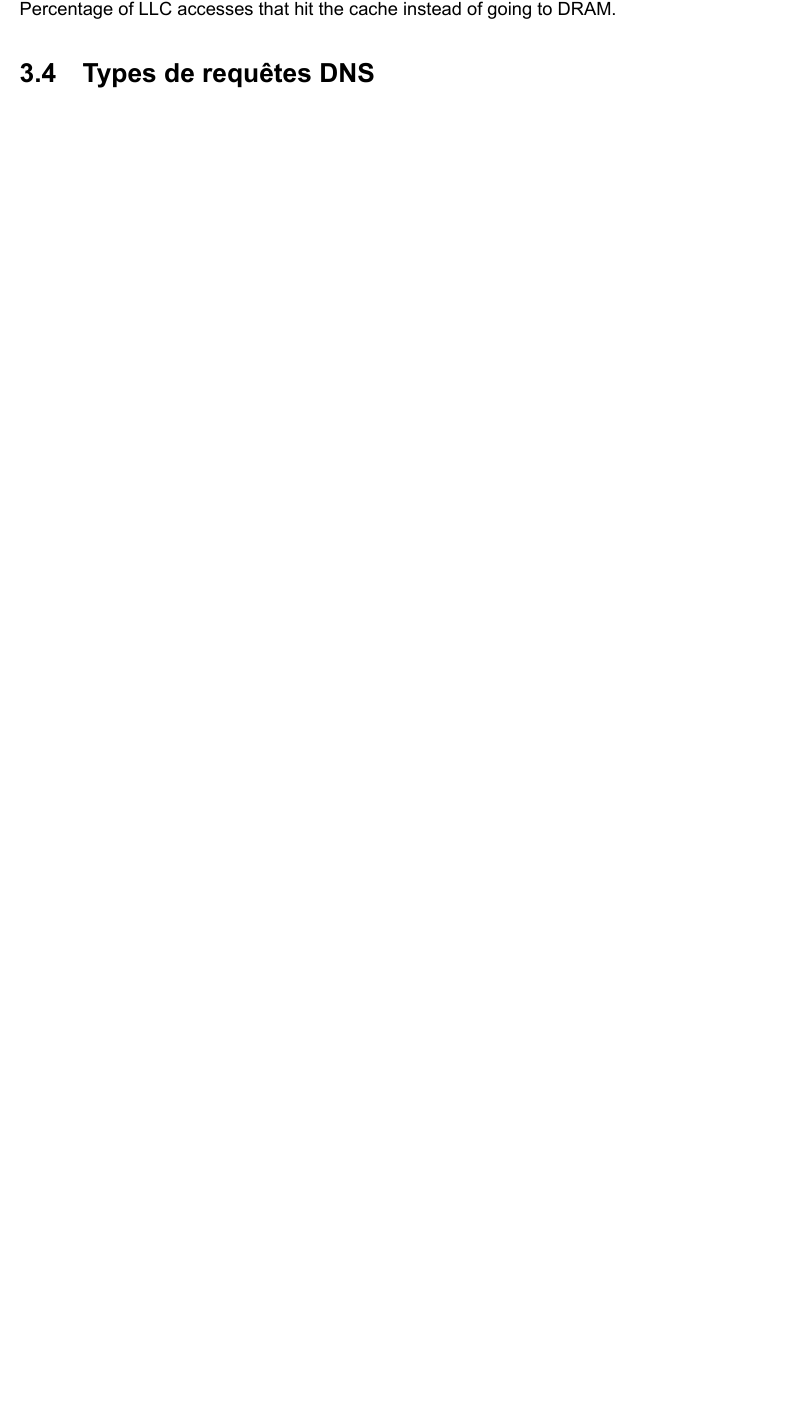
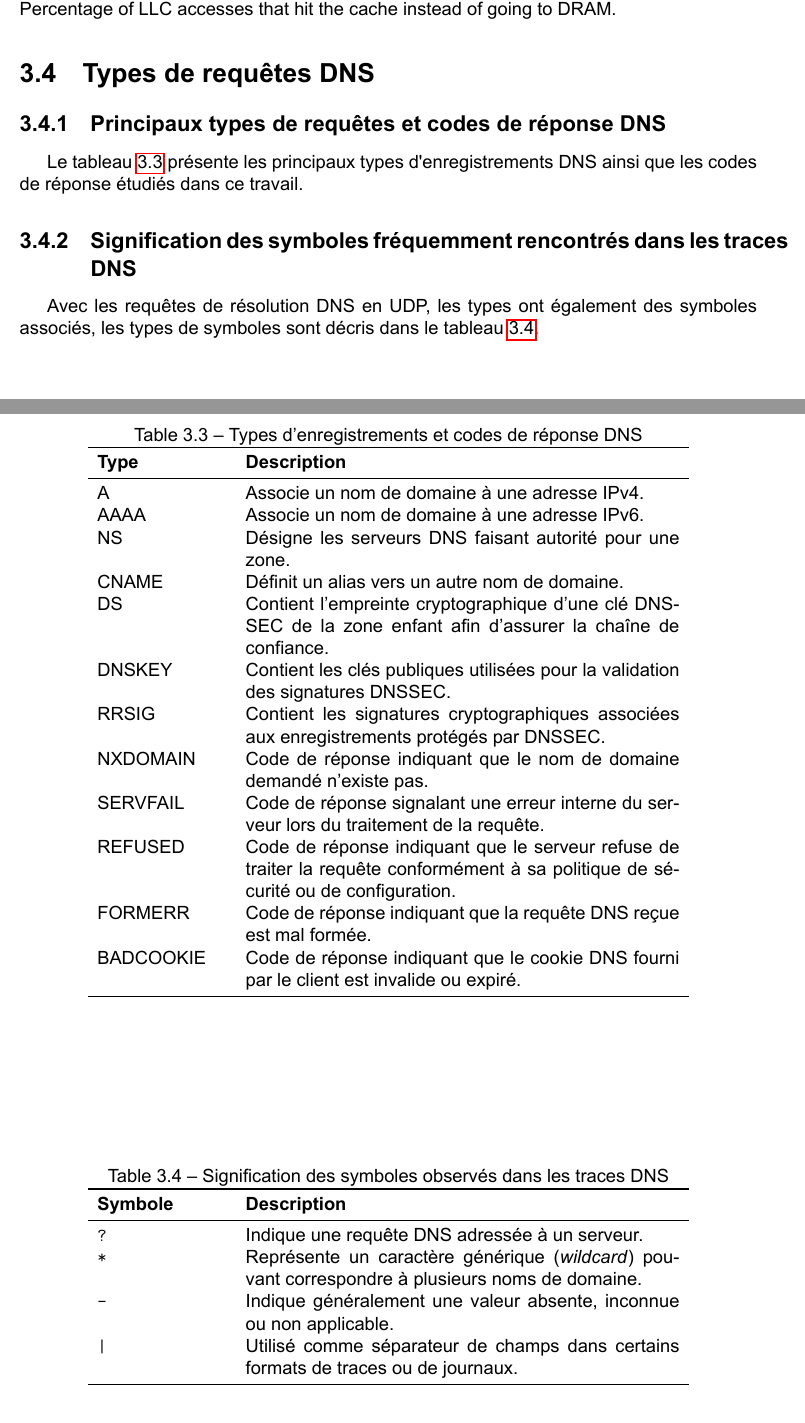
Before and after one commit to bilberats/Rapport-de-stage-DECODES, a LaTeX document (main.tex): part of page 53 of 54 before the commit and two parts of pages 53 and 54 of 56 after it, the two joined at a grey line, cut so that both start at the same text, the shorter picture padded with empty space. Compiled offline with LuaLaTeX.

Commit message:
Added some apendix

```diff
--- a/main.tex
+++ b/main.tex
@@ -13,7 +13,7 @@
 \usepackage{graphicx} % Requis pour insérer des images
 \usepackage{svg}
 \usepackage{tikz}
-
+\usepackage{booktabs}
 
 \usepackage[
 	backend=biber,
@@ -1108,6 +1101,54 @@
 
 	\section{Types de requêtes DNS} \label{types}
 
+	\subsection{Principaux types de requêtes et codes de réponse DNS}
+
+	Le tableau~\ref{tab:dns-types} présente les principaux types d'enregistrements DNS ainsi que les codes de réponse étudiés dans ce travail.
+
+	\begin{table}[ht]
+		\centering
+		\caption{Types d'enregistrements et codes de réponse DNS}
+		\label{tab:dns-types}
+		\begin{tabular}{p{3cm} p{10cm}}
+		\toprule
+		\textbf{Type} & \textbf{Description} \\
+		\midrule
+		A & Associe un nom de domaine à une adresse IPv4. \\
+		AAAA & Associe un nom de domaine à une adresse IPv6. \\
+		NS & Désigne les serveurs DNS faisant autorité pour une zone. \\
+		CNAME & Définit un alias vers un autre nom de domaine. \\
+		DS & Contient l'empreinte cryptographique d'une clé DNSSEC de la zone enfant afin d'assurer la chaîne de confiance. \\
+		DNSKEY & Contient les clés publiques utilisées pour la validation des signatures DNSSEC. \\
+		RRSIG & Contient les signatures cryptographiques associées aux enregistrements protégés par DNSSEC. \\
+		NXDOMAIN & Code de réponse indiquant que le nom de domaine demandé n'existe pas. \\
+		SERVFAIL & Code de réponse signalant une erreur interne du serveur lors du traitement de la requête. \\
+		REFUSED & Code de réponse indiquant que le serveur refuse de traiter la requête conformément à sa politique de sécurité ou de configuration. \\
+		FORMERR & Code de réponse indiquant que la requête DNS reçue est mal formée. \\
+		BADCOOKIE & Code de réponse indiquant que le cookie DNS fourni par le client est invalide ou expiré. \\
+		\bottomrule
+		\end{tabular}
+	\end{table}
+
+	\subsection{Signification des symboles fréquemment rencontrés dans les traces DNS}
+
+	Avec les requêtes de résolution DNS en UDP, les types ont également des symboles associés, les types de symboles sont décris dans le tableau~\ref{tab:dns-symbols}.
+
+	\begin{table}[ht]
+		\centering
+		\caption{Signification des symboles observés dans les traces DNS}
+		\label{tab:dns-symbols}
+		\begin{tabular}{p{3cm} p{10cm}}
+			\toprule
+			\textbf{Symbole} & \textbf{Description} \\
+			\midrule
+			\texttt{?} & Indique une requête DNS adressée à un serveur. \\
+			\texttt{*} & Représente un caractère générique (\textit{wildcard}) pouvant correspondre à plusieurs noms de domaine. \\
+			\texttt{-} & Indique généralement une valeur absente, inconnue ou non applicable. \\
+			\texttt{|} & Utilisé comme séparateur de champs dans certains formats de traces ou de journaux. \\
+			\bottomrule
+		\end{tabular}
+	\end{table}
+
 	\newpage
 
 
```
Also changed, not shown: main.tex (19 more changed lines), 1 other file.
